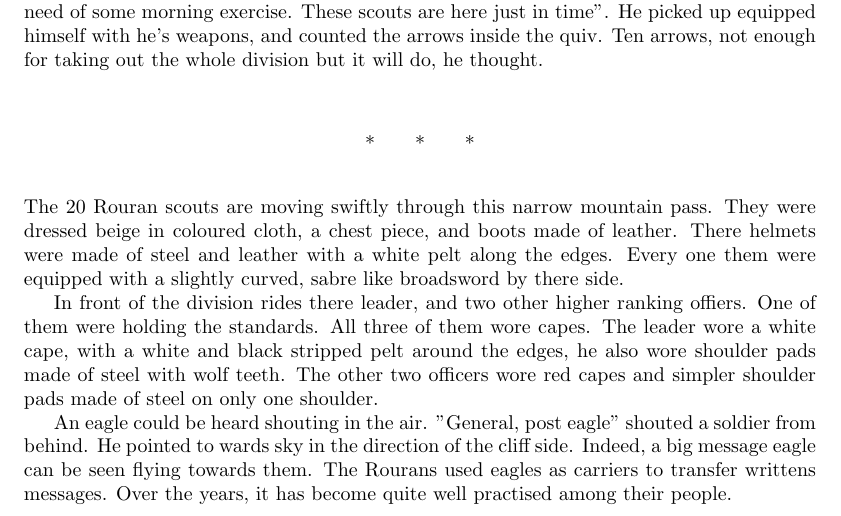
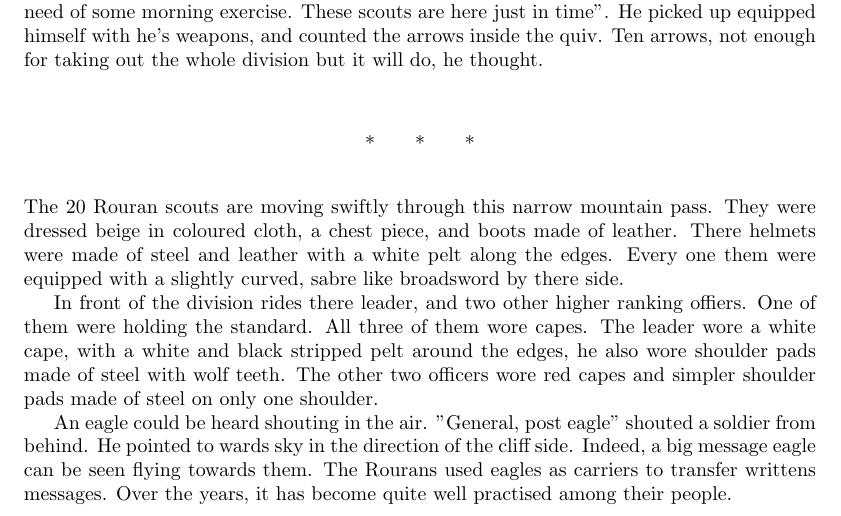
Before and after one commit to Xiaoming94/HuaMulan-XiaoMing, a LaTeX book (main.tex, which reads chapters/chapter1.tex): part of page 4 of 4, cut so that both start at the same text. Compiled offline with pdfLaTeX.

Commit message:
Corrected some grammer errors

```diff
--- a/chapters/chapter1.tex
+++ b/chapters/chapter1.tex
@@ -19,7 +19,7 @@ He climbed down from the mountain and thought. "Whatever they are up to, what do
 
 The 20 Rouran scouts are moving swiftly through this narrow mountain pass. They were dressed beige in coloured cloth, a chest piece, and boots made of leather. There helmets were made of steel and leather with a white pelt along the edges. Every one them were equipped with a slightly curved, sabre like broadsword by there side.
 
-In front of the division rides there leader, and two other higher ranking offiers. One of them were holding the standards. All three of them wore capes. The leader wore a white cape, with a white and black stripped pelt around the edges, he also wore shoulder pads made of steel with wolf teeth. The other two officers wore red capes and simpler shoulder pads made of steel on only one shoulder.
+In front of the division rides there leader, and two other higher ranking offiers. One of them were holding the standard. All three of them wore capes. The leader wore a white cape, with a white and black stripped pelt around the edges, he also wore shoulder pads made of steel with wolf teeth. The other two officers wore red capes and simpler shoulder pads made of steel on only one shoulder.
 
 An eagle could be heard shouting in the air.
 "General, post eagle" shouted a soldier from behind. He pointed to wards sky in the direction of the cliff side. Indeed, a big message eagle can be seen flying towards them. The Rourans used eagles as carriers to transfer writtens messages. Over the years, it has become quite well practised among their people.
```
